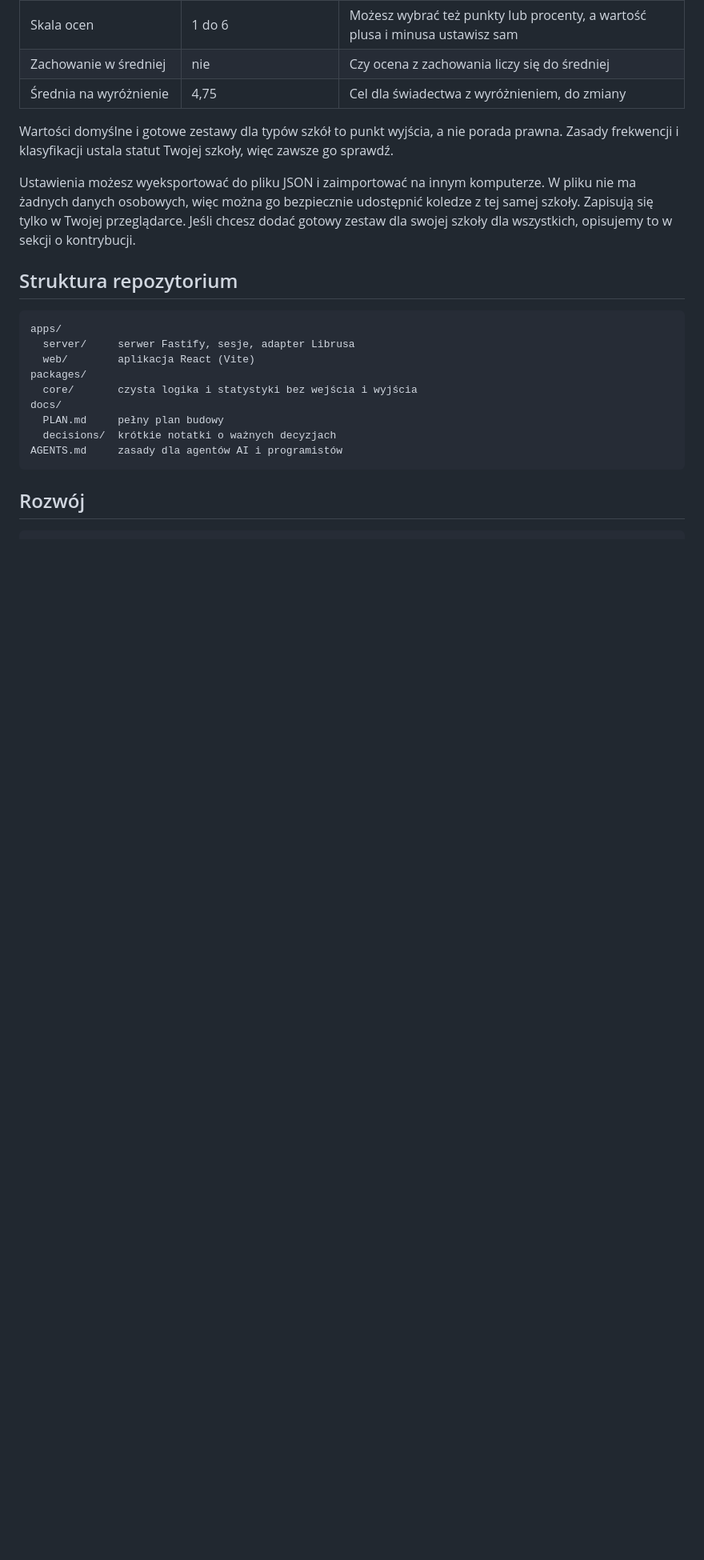
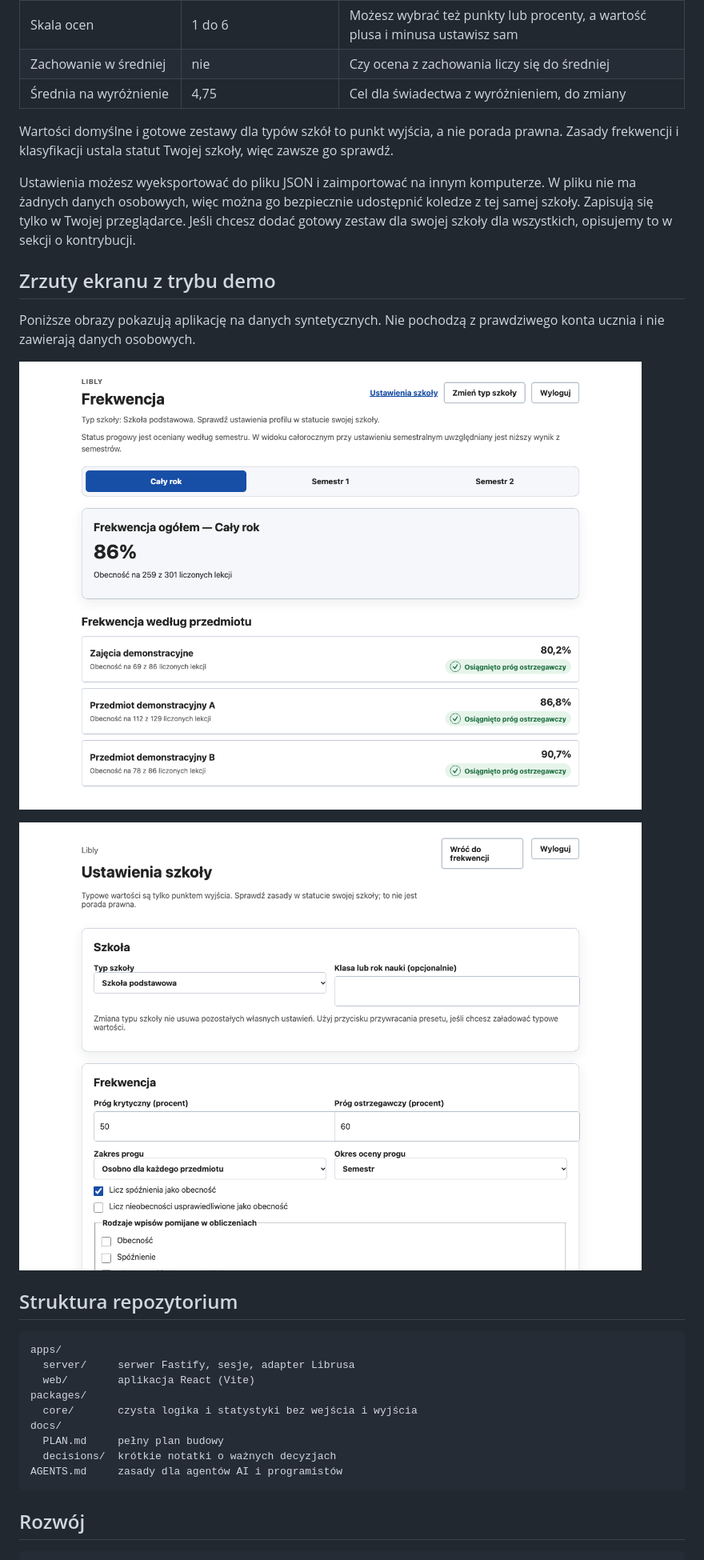
Before and after one commit to jankrawczykk/libly, a Markdown page: README.md, the part around the change. Shown at 80% size. GitHub-like rendering; pictures changed too: docs/screenshots/dashboard-demo.png (added), docs/screenshots/settings-demo.png (added); blank space fills up the shorter version.

Commit message:
docs: finalize v0.1.0 README
Co-authored-by: Copilot <223556219+Copilot@users.noreply.github.com>

````diff
--- a/README.md
+++ b/README.md
@@ -109,6 +109,14 @@ Wartości domyślne i gotowe zestawy dla typów szkół to punkt wyjścia, a nie
 
 Ustawienia możesz wyeksportować do pliku JSON i zaimportować na innym komputerze. W pliku nie ma żadnych danych osobowych, więc można go bezpiecznie udostępnić koledze z tej samej szkoły. Zapisują się tylko w Twojej przeglądarce. Jeśli chcesz dodać gotowy zestaw dla swojej szkoły dla wszystkich, opisujemy to w sekcji o kontrybucji.
 
+## Zrzuty ekranu z trybu demo
+
+Poniższe obrazy pokazują aplikację na danych syntetycznych. Nie pochodzą z prawdziwego konta ucznia i nie zawierają danych osobowych.
+
+![Dashboard frekwencji w trybie demo](docs/screenshots/dashboard-demo.png)
+
+![Ustawienia szkoły w trybie demo](docs/screenshots/settings-demo.png)
+
 ## Struktura repozytorium
 
 ```
````
Also changed, not shown: 1 other file.
